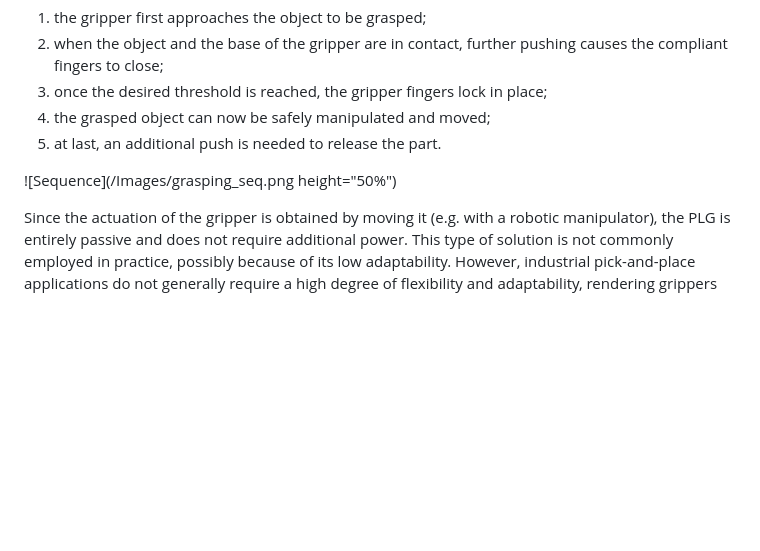
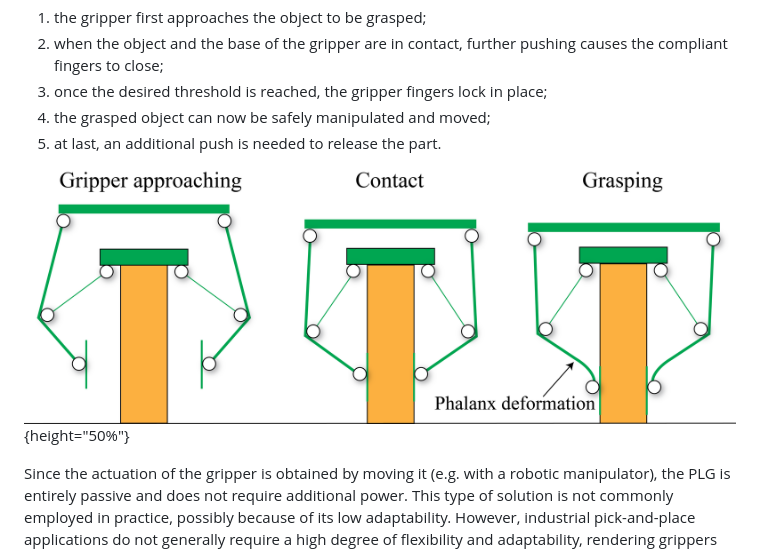
Before and after one commit to made-iit/plg, a Markdown page: README.md, the part around the change. Drawn GitHub-style; blank space fills up the shorter version.

```diff
--- a/README.md
+++ b/README.md
@@ -14,7 +14,7 @@ The PLG mode of operation is shown in the figure below:
 4. the grasped object can now be safely manipulated and moved;
 5. at last, an additional push is needed to release the part.
 
-![Sequence](/Images/grasping_seq.png height="50%")
+![Sequence](/Images/grasping_seq.png){height="50%"}
 
 Since the actuation of the gripper is obtained by moving it (e.g. with a robotic manipulator), the PLG is entirely passive and does not require additional power. This type of solution is not commonly employed in practice, possibly because of its low adaptability. However, industrial pick-and-place applications do not generally require a high degree of flexibility and adaptability, rendering grippers such as the PLG suitable for deployment in these contexts.
 Furthermore, the gripper presented in this work also exhibits the interesting features, namely:
```
